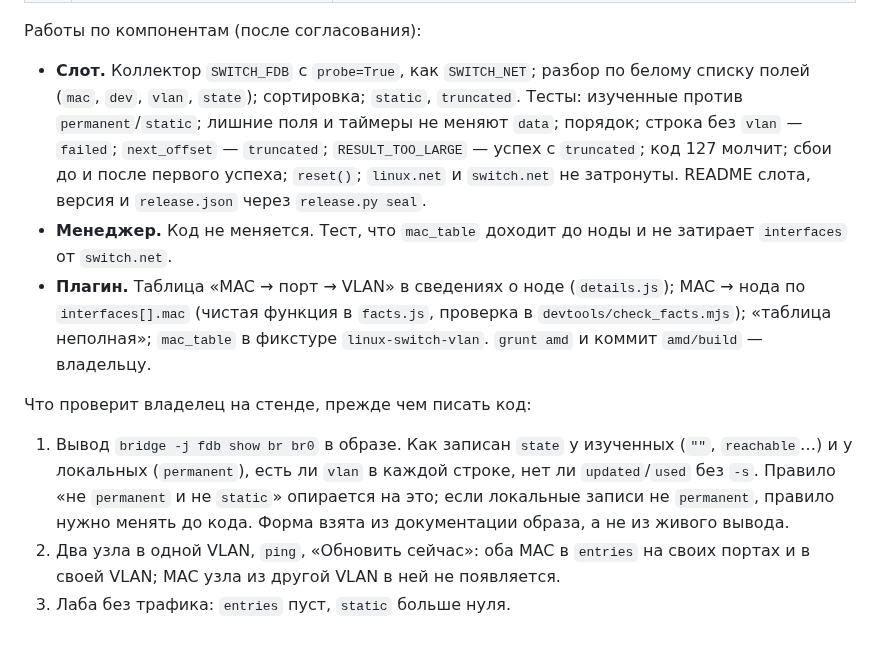
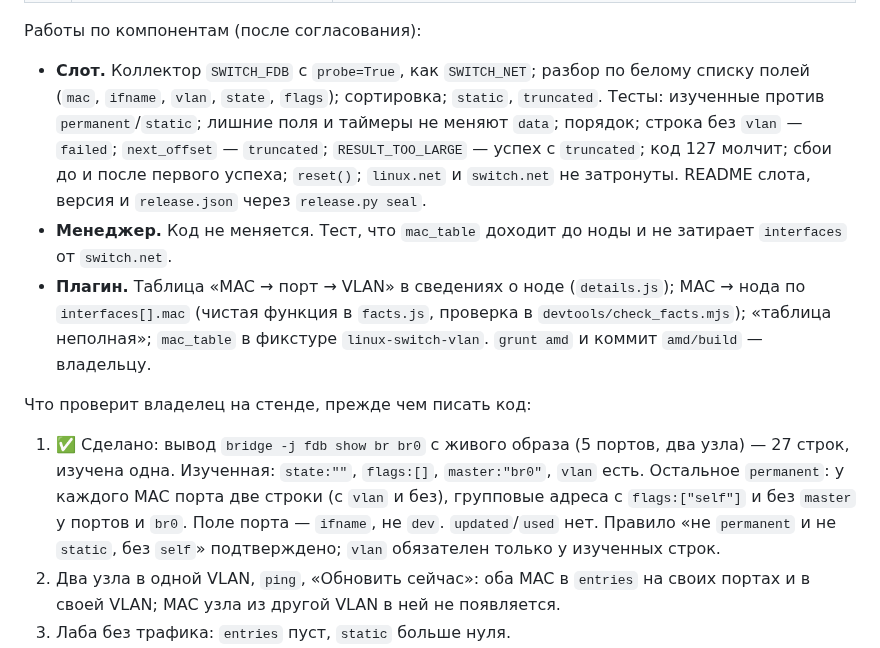
Before and after one commit to thua48xsen3iemicy-boop/gns-moodle-plugin, a Markdown page: docs/linux-switch-integration/PLAN.md, the part around the change. Rendered like a GitHub page.

Commit message:
docs: linux-switch plan records the fdb dump from the stand
Co-Authored-By: Claude Sonnet 5.5 <noreply@anthropic.com>
Claude-Session: https://claude.ai/code/session_016RGK66hgWtX4i2sAQU1oXw

```diff
--- a/docs/linux-switch-integration/PLAN.md
+++ b/docs/linux-switch-integration/PLAN.md
@@ -172,7 +172,7 @@
 
 Работы по компонентам (после согласования):
 
-- **Слот.** Коллектор `SWITCH_FDB` с `probe=True`, как `SWITCH_NET`; разбор по белому списку полей (`mac`, `dev`, `vlan`, `state`);
+- **Слот.** Коллектор `SWITCH_FDB` с `probe=True`, как `SWITCH_NET`; разбор по белому списку полей (`mac`, `ifname`, `vlan`, `state`, `flags`);
   сортировка; `static`, `truncated`. Тесты: изученные против `permanent`/`static`; лишние поля и таймеры не меняют `data`;
   порядок; строка без `vlan` — `failed`; `next_offset` — `truncated`; `RESULT_TOO_LARGE` — успех с `truncated`; код 127 молчит; сбои до и после
   первого успеха; `reset()`; `linux.net` и `switch.net` не затронуты. README слота, версия и `release.json` через `release.py seal`.
@@ -183,9 +183,10 @@
 
 Что проверит владелец на стенде, прежде чем писать код:
 
-1. Вывод `bridge -j fdb show br br0` в образе. Как записан `state` у изученных (`""`, `reachable`…) и у локальных (`permanent`),
-   есть ли `vlan` в каждой строке, нет ли `updated`/`used` без `-s`. Правило «не `permanent` и не `static`» опирается на это;
-   если локальные записи не `permanent`, правило нужно менять до кода. Форма взята из документации образа, а не из живого вывода.
+1. ✅ Сделано: вывод `bridge -j fdb show br br0` с живого образа (5 портов, два узла) — 27 строк, изучена одна. Изученная: `state:""`,
+   `flags:[]`, `master:"br0"`, `vlan` есть. Остальное `permanent`: у каждого MAC порта две строки (с `vlan` и без), групповые адреса с
+   `flags:["self"]` и без `master` у портов и `br0`. Поле порта — `ifname`, не `dev`. `updated`/`used` нет. Правило «не `permanent`
+   и не `static`, без `self`» подтверждено; `vlan` обязателен только у изученных строк.
 2. Два узла в одной VLAN, `ping`, «Обновить сейчас»: оба MAC в `entries` на своих портах и в своей VLAN; MAC узла из другой VLAN в ней не появляется.
 3. Лаба без трафика: `entries` пуст, `static` больше нуля.
 4. Размер ответа и время `exec` на типичной лабе (десятки строк).
```
